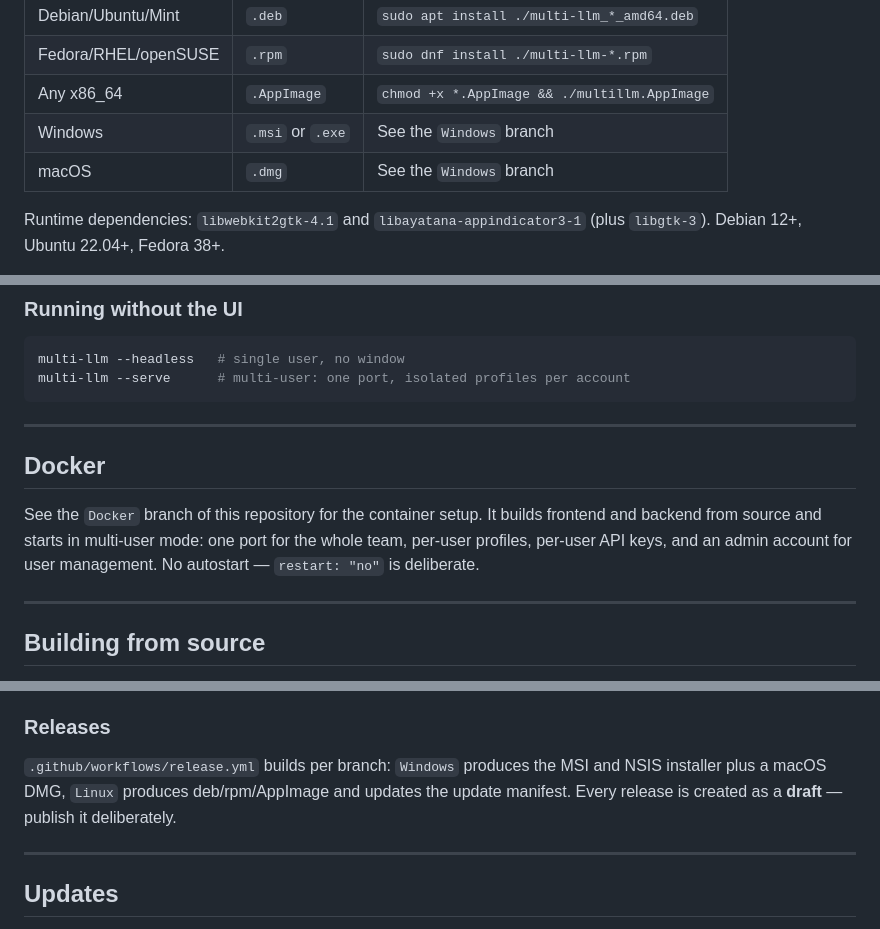
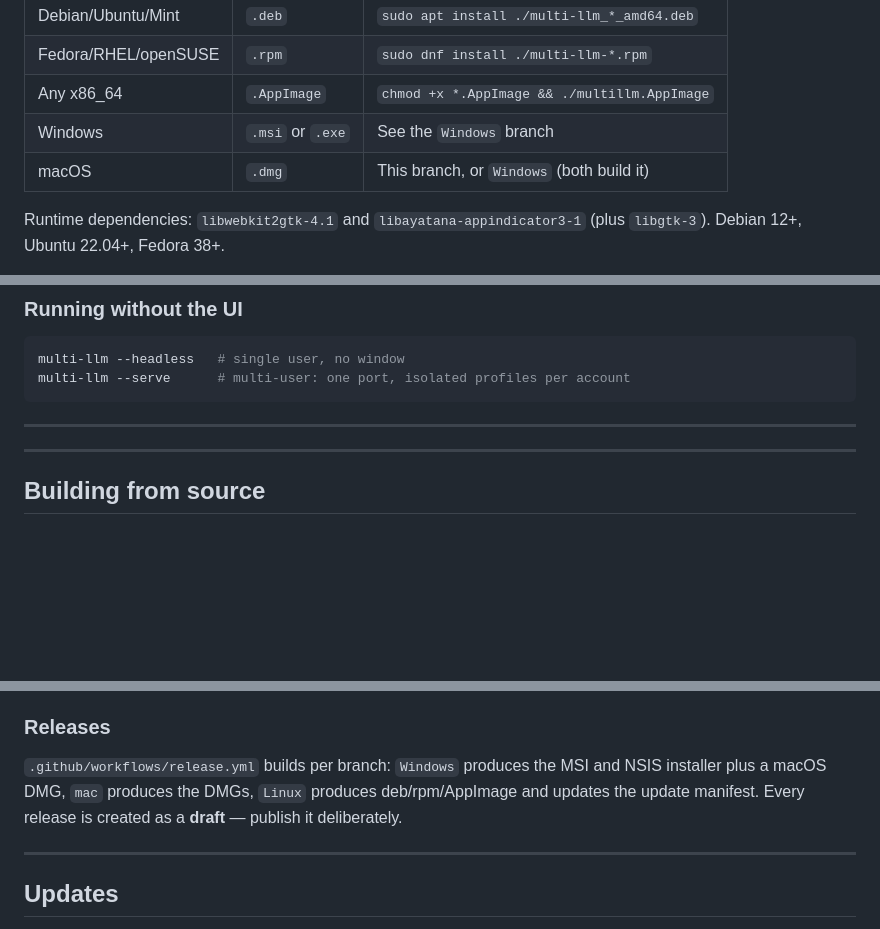
Before and after one commit to RandomPixelStudios/Multi-LLM, a Markdown page: README.md, 3 parts joined by grey strips. GitHub-like rendering; blank space fills up the shorter version.

Commit message:
README: Docker-Abschnitt entfernt (Branch existiert nicht mehr)

````diff
--- a/README.md
+++ b/README.md
@@ -40,7 +40,7 @@ Grab the package for your platform from
 | Fedora/RHEL/openSUSE | `.rpm` | `sudo dnf install ./multi-llm-*.rpm` |
 | Any x86_64 | `.AppImage` | `chmod +x *.AppImage && ./multillm.AppImage` |
 | Windows | `.msi` or `.exe` | See the `Windows` branch |
-| macOS | `.dmg` | See the `Windows` branch |
+| macOS | `.dmg` | This branch, or `Windows` (both build it) |
 
 Runtime dependencies: `libwebkit2gtk-4.1` and `libayatana-appindicator3-1`
 (plus `libgtk-3`). Debian 12+, Ubuntu 22.04+, Fedora 38+.
@@ -102,13 +102,6 @@ multi-llm --serve      # multi-user: one port, isolated profiles per account
 ```
 
 ---
-
-## Docker
-
-See the `Docker` branch of this repository for the container setup. It builds
-frontend and backend from source and starts in multi-user mode: one port for
-the whole team, per-user profiles, per-user API keys, and an admin account for
-user management. No autostart — `restart: "no"` is deliberate.
 
 ---
 
@@ -146,9 +139,9 @@ cannot load TypeScript. Edit the source, run the generator, never the copy.
 ### Releases
 
 `.github/workflows/release.yml` builds per branch: `Windows` produces the MSI
-and NSIS installer plus a macOS DMG, `Linux` produces deb/rpm/AppImage and
-updates the update manifest. Every release is created as a **draft** — publish
-it deliberately.
+and NSIS installer plus a macOS DMG, `mac` produces the DMGs, `Linux` produces
+deb/rpm/AppImage and updates the update manifest. Every release is created as a
+**draft** — publish it deliberately.
 
 ---
 
````
Also changed, not shown: other parts of README.md (+1 -1 lines).
